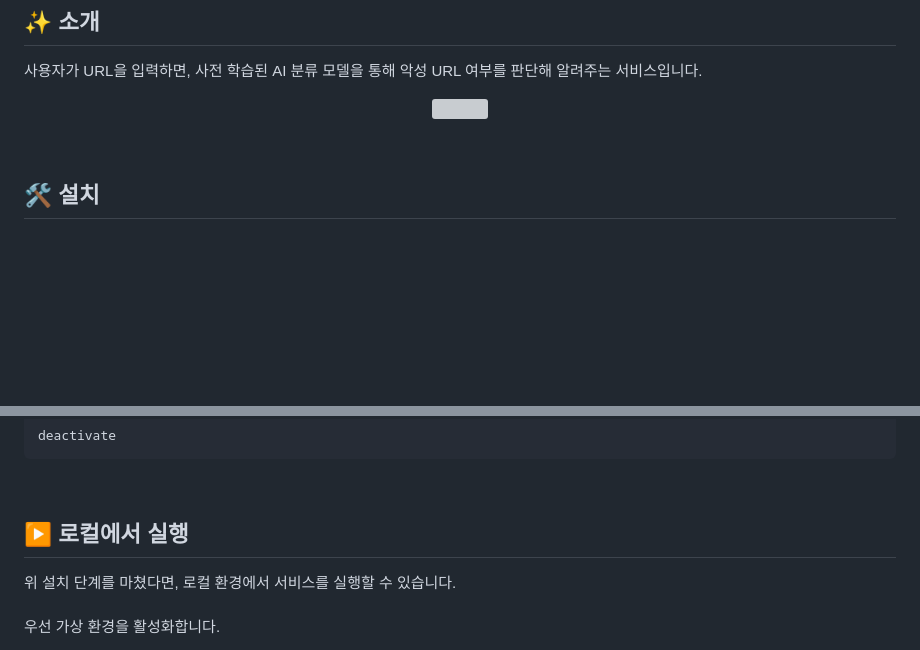
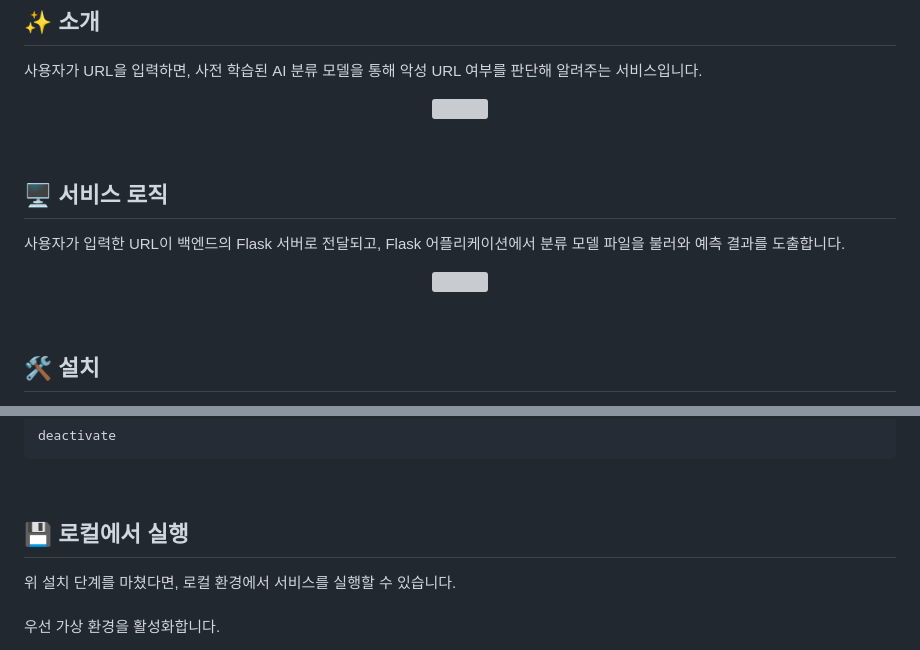
Before and after one commit to ben020410/safesurf, a Markdown page: README.md, 2 parts joined by grey strips. Drawn GitHub-style; blank space fills up the shorter version; grey boxes are pictures that could not be loaded.

```diff
--- a/README.md
+++ b/README.md
@@ -18,6 +18,14 @@
   <img src="https://github.com/user-attachments/assets/261ea884-6e4c-49f3-9550-91b773dc5010" width="800"/>
 </p>
 <br>
+
+## :desktop_computer: 서비스 로직
+사용자가 입력한 URL이 백엔드의 Flask 서버로 전달되고, Flask 어플리케이션에서 분류 모델 파일을 불러와 예측 결과를 도출합니다. <br>
+<p align="center">
+  <img src="https://github.com/user-attachments/assets/5f964ea0-03df-4885-bb4d-9775b9fe1321" width="800"/>
+</p>
+<br>
+
 
 ## :hammer_and_wrench: 설치
 `python` 및 `pip`가 설치되어 있지 않다면 설치 후 진행합니다([설치 방법](https://heytech.tistory.com/318)).
@@ -85,7 +93,7 @@ deactivate
 
 <br>
 
-## :arrow_forward: 로컬에서 실행
+## :floppy_disk: 로컬에서 실행
 위 설치 단계를 마쳤다면, 로컬 환경에서 서비스를 실행할 수 있습니다. <br> <br>
 우선 가상 환경을 활성화합니다.
 - Windows
```
